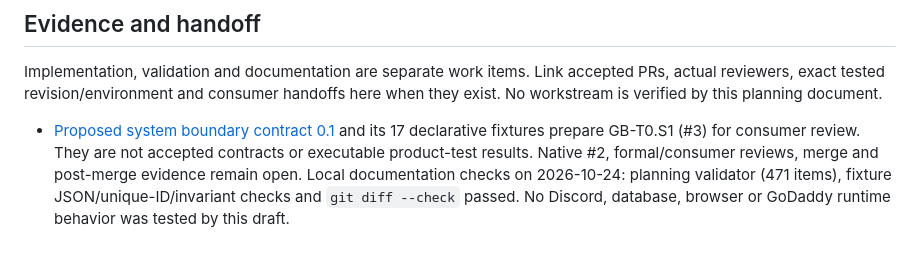
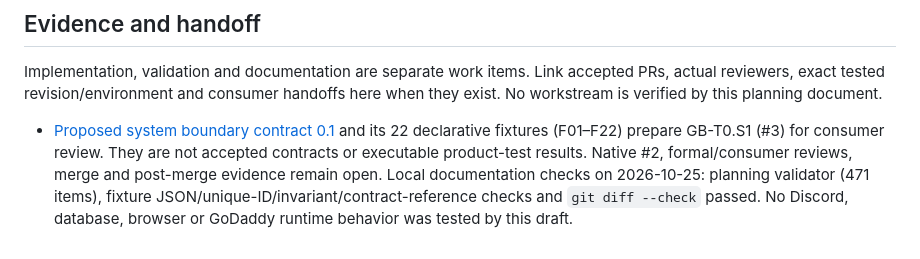
Before and after one commit to CompleteDotTech/guildboard, a Markdown page: docs/workstreams/T0.md, the part around the change. Drawn GitHub-style.

Commit message:
docs: refresh system contract fixture handoff

```diff
--- a/docs/workstreams/T0.md
+++ b/docs/workstreams/T0.md
@@ -41,9 +41,10 @@ Specify system boundaries, trust zones, command and event ownership, consistency
 Implementation, validation and documentation are separate work items. Link accepted PRs, actual reviewers, exact tested revision/environment and consumer handoffs here when they exist. No workstream is verified by this planning document.
 
 - [Proposed system boundary contract 0.1](../specifications/GB-T0-S1-system-contract.md)
-  and its 17 declarative fixtures prepare GB-T0.S1 (#3) for consumer review.
+  and its 22 declarative fixtures (F01–F22) prepare GB-T0.S1 (#3) for consumer
+  review.
   They are not accepted contracts or executable product-test results. Native #2,
   formal/consumer reviews, merge and post-merge evidence remain open. Local
-  documentation checks on 2026-10-24: planning validator (471 items), fixture
-  JSON/unique-ID/invariant checks and `git diff --check` passed. No Discord,
-  database, browser or GoDaddy runtime behavior was tested by this draft.
+  documentation checks on 2026-10-25: planning validator (471 items), fixture
+  JSON/unique-ID/invariant/contract-reference checks and `git diff --check` passed.
+  No Discord, database, browser or GoDaddy runtime behavior was tested by this draft.
```
